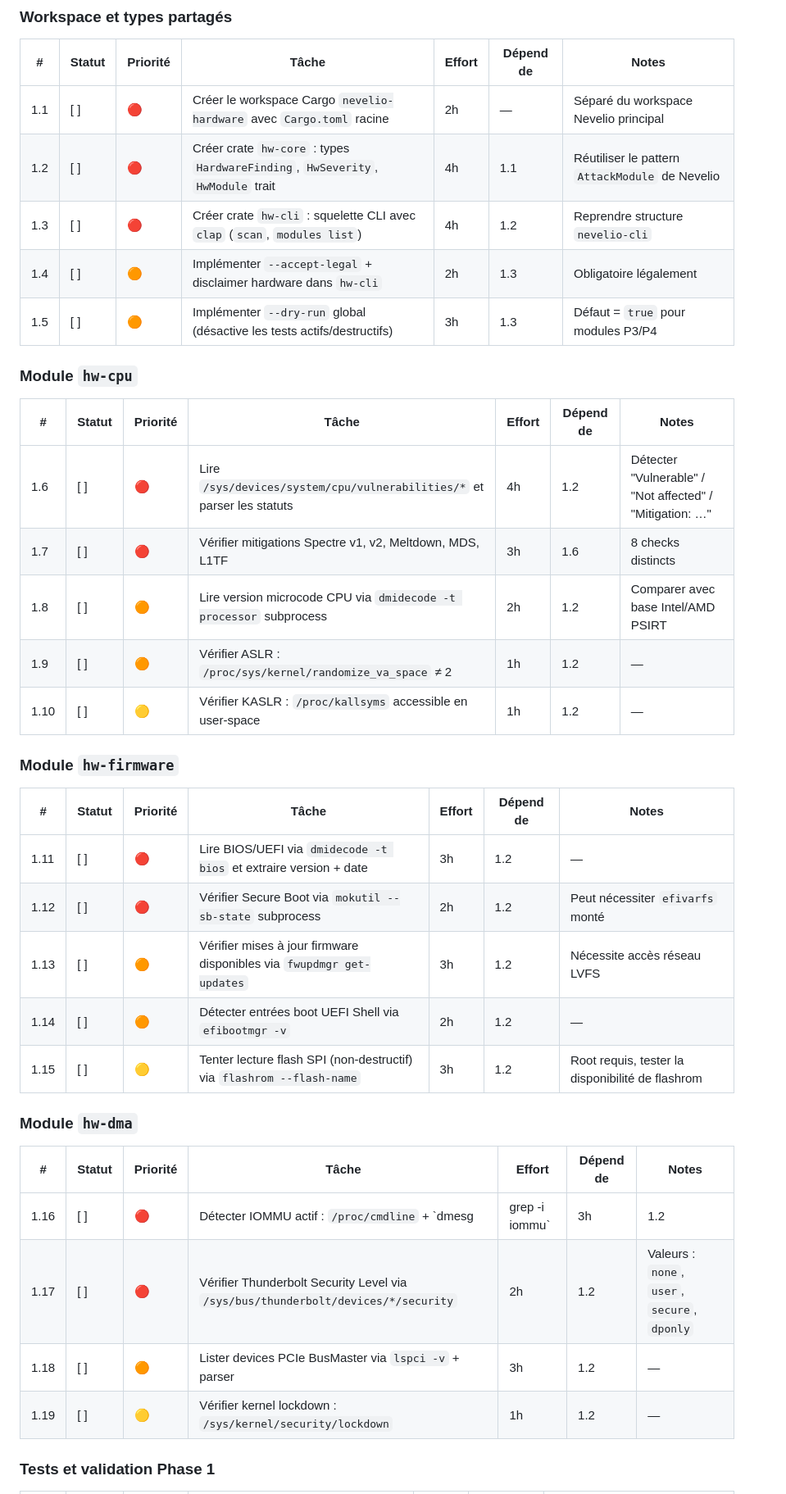
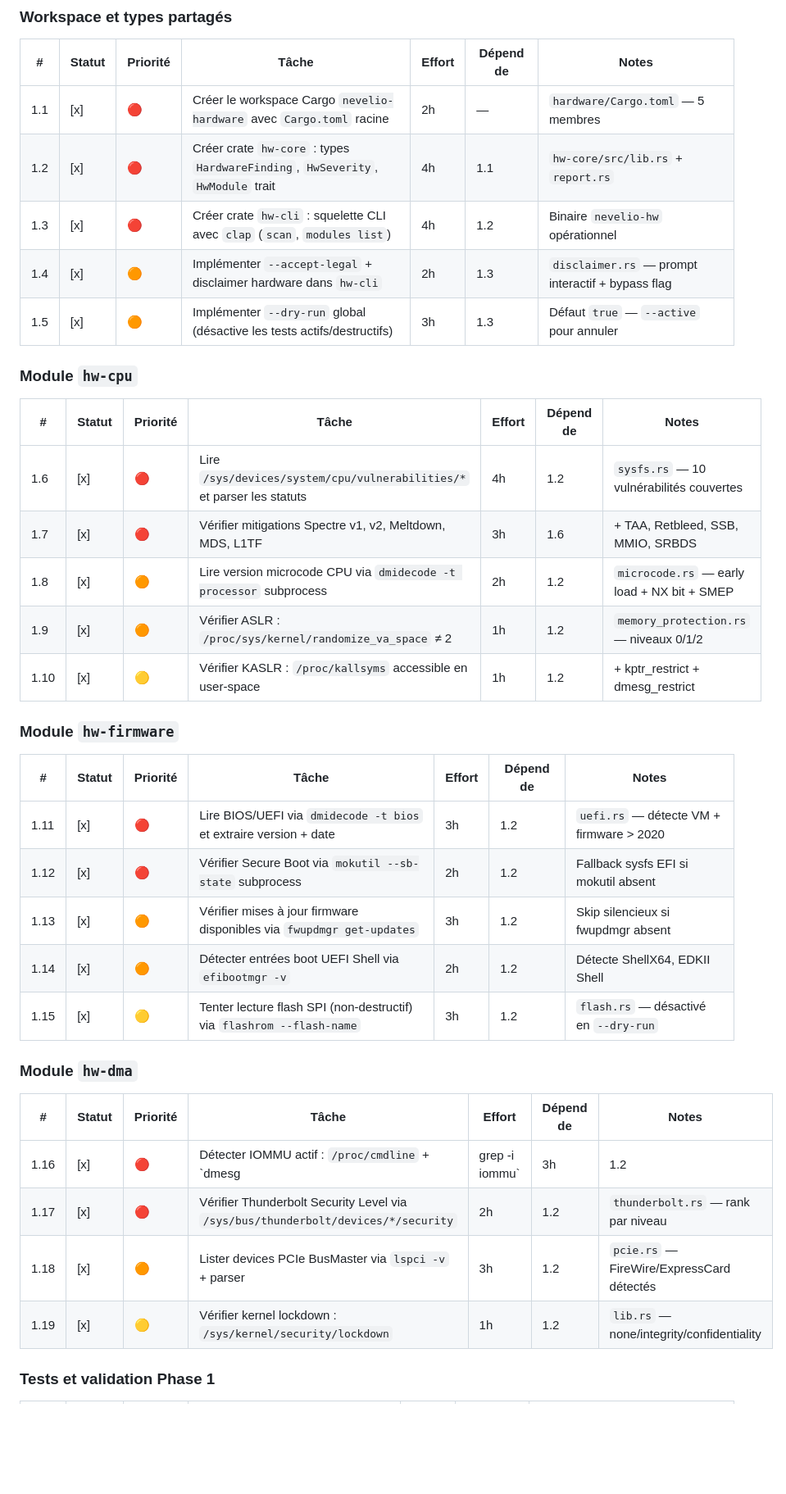
Before and after one commit to LordPhenixDeNetra/nevelio, a Markdown page: docs/suivi-taches-hardware-security.md, the part around one of its changes. Shown at 82% size. Rendered like a GitHub page; blank space fills up the shorter version.

```diff
--- a/docs/suivi-taches-hardware-security.md
+++ b/docs/suivi-taches-hardware-security.md
@@ -15,40 +15,40 @@
 
 | # | Statut | Priorité | Tâche | Effort | Dépend de | Notes |
 |---|---|---|---|---|---|---|
-| 1.1 | [ ] | 🔴 | Créer le workspace Cargo `nevelio-hardware` avec `Cargo.toml` racine | 2h | — | Séparé du workspace Nevelio principal |
-| 1.2 | [ ] | 🔴 | Créer crate `hw-core` : types `HardwareFinding`, `HwSeverity`, `HwModule` trait | 4h | 1.1 | Réutiliser le pattern `AttackModule` de Nevelio |
-| 1.3 | [ ] | 🔴 | Créer crate `hw-cli` : squelette CLI avec `clap` (`scan`, `modules list`) | 4h | 1.2 | Reprendre structure `nevelio-cli` |
-| 1.4 | [ ] | 🟠 | Implémenter `--accept-legal` + disclaimer hardware dans `hw-cli` | 2h | 1.3 | Obligatoire légalement |
-| 1.5 | [ ] | 🟠 | Implémenter `--dry-run` global (désactive les tests actifs/destructifs) | 3h | 1.3 | Défaut = `true` pour modules P3/P4 |
+| 1.1 | [x] | 🔴 | Créer le workspace Cargo `nevelio-hardware` avec `Cargo.toml` racine | 2h | — | `hardware/Cargo.toml` — 5 membres |
+| 1.2 | [x] | 🔴 | Créer crate `hw-core` : types `HardwareFinding`, `HwSeverity`, `HwModule` trait | 4h | 1.1 | `hw-core/src/lib.rs` + `report.rs` |
+| 1.3 | [x] | 🔴 | Créer crate `hw-cli` : squelette CLI avec `clap` (`scan`, `modules list`) | 4h | 1.2 | Binaire `nevelio-hw` opérationnel |
+| 1.4 | [x] | 🟠 | Implémenter `--accept-legal` + disclaimer hardware dans `hw-cli` | 2h | 1.3 | `disclaimer.rs` — prompt interactif + bypass flag |
+| 1.5 | [x] | 🟠 | Implémenter `--dry-run` global (désactive les tests actifs/destructifs) | 3h | 1.3 | Défaut `true` — `--active` pour annuler |
 
 ### Module `hw-cpu`
 
 | # | Statut | Priorité | Tâche | Effort | Dépend de | Notes |
 |---|---|---|---|---|---|---|
-| 1.6 | [ ] | 🔴 | Lire `/sys/devices/system/cpu/vulnerabilities/*` et parser les statuts | 4h | 1.2 | Détecter "Vulnerable" / "Not affected" / "Mitigation: …" |
-| 1.7 | [ ] | 🔴 | Vérifier mitigations Spectre v1, v2, Meltdown, MDS, L1TF | 3h | 1.6 | 8 checks distincts |
-| 1.8 | [ ] | 🟠 | Lire version microcode CPU via `dmidecode -t processor` subprocess | 2h | 1.2 | Comparer avec base Intel/AMD PSIRT |
-| 1.9 | [ ] | 🟠 | Vérifier ASLR : `/proc/sys/kernel/randomize_va_space` ≠ 2 | 1h | 1.2 | — |
-| 1.10 | [ ] | 🟡 | Vérifier KASLR : `/proc/kallsyms` accessible en user-space | 1h | 1.2 | — |
+| 1.6 | [x] | 🔴 | Lire `/sys/devices/system/cpu/vulnerabilities/*` et parser les statuts | 4h | 1.2 | `sysfs.rs` — 10 vulnérabilités couvertes |
+| 1.7 | [x] | 🔴 | Vérifier mitigations Spectre v1, v2, Meltdown, MDS, L1TF | 3h | 1.6 | + TAA, Retbleed, SSB, MMIO, SRBDS |
+| 1.8 | [x] | 🟠 | Lire version microcode CPU via `dmidecode -t processor` subprocess | 2h | 1.2 | `microcode.rs` — early load + NX bit + SMEP |
+| 1.9 | [x] | 🟠 | Vérifier ASLR : `/proc/sys/kernel/randomize_va_space` ≠ 2 | 1h | 1.2 | `memory_protection.rs` — niveaux 0/1/2 |
+| 1.10 | [x] | 🟡 | Vérifier KASLR : `/proc/kallsyms` accessible en user-space | 1h | 1.2 | + kptr_restrict + dmesg_restrict |
 
 ### Module `hw-firmware`
 
 | # | Statut | Priorité | Tâche | Effort | Dépend de | Notes |
 |---|---|---|---|---|---|---|
-| 1.11 | [ ] | 🔴 | Lire BIOS/UEFI via `dmidecode -t bios` et extraire version + date | 3h | 1.2 | — |
-| 1.12 | [ ] | 🔴 | Vérifier Secure Boot via `mokutil --sb-state` subprocess | 2h | 1.2 | Peut nécessiter `efivarfs` monté |
-| 1.13 | [ ] | 🟠 | Vérifier mises à jour firmware disponibles via `fwupdmgr get-updates` | 3h | 1.2 | Nécessite accès réseau LVFS |
-| 1.14 | [ ] | 🟠 | Détecter entrées boot UEFI Shell via `efibootmgr -v` | 2h | 1.2 | — |
-| 1.15 | [ ] | 🟡 | Tenter lecture flash SPI (non-destructif) via `flashrom --flash-name` | 3h | 1.2 | Root requis, tester la disponibilité de flashrom |
+| 1.11 | [x] | 🔴 | Lire BIOS/UEFI via `dmidecode -t bios` et extraire version + date | 3h | 1.2 | `uefi.rs` — détecte VM + firmware > 2020 |
+| 1.12 | [x] | 🔴 | Vérifier Secure Boot via `mokutil --sb-state` subprocess | 2h | 1.2 | Fallback sysfs EFI si mokutil absent |
+| 1.13 | [x] | 🟠 | Vérifier mises à jour firmware disponibles via `fwupdmgr get-updates` | 3h | 1.2 | Skip silencieux si fwupdmgr absent |
+| 1.14 | [x] | 🟠 | Détecter entrées boot UEFI Shell via `efibootmgr -v` | 2h | 1.2 | Détecte ShellX64, EDKII Shell |
+| 1.15 | [x] | 🟡 | Tenter lecture flash SPI (non-destructif) via `flashrom --flash-name` | 3h | 1.2 | `flash.rs` — désactivé en `--dry-run` |
 
 ### Module `hw-dma`
 
 | # | Statut | Priorité | Tâche | Effort | Dépend de | Notes |
 |---|---|---|---|---|---|---|
-| 1.16 | [ ] | 🔴 | Détecter IOMMU actif : `/proc/cmdline` + `dmesg | grep -i iommu` | 3h | 1.2 | Détecter `intel_iommu=on`, `amd_iommu=on` |
-| 1.17 | [ ] | 🔴 | Vérifier Thunderbolt Security Level via `/sys/bus/thunderbolt/devices/*/security` | 2h | 1.2 | Valeurs : `none`, `user`, `secure`, `dponly` |
-| 1.18 | [ ] | 🟠 | Lister devices PCIe BusMaster via `lspci -v` + parser | 3h | 1.2 | — |
-| 1.19 | [ ] | 🟡 | Vérifier kernel lockdown : `/sys/kernel/security/lockdown` | 1h | 1.2 | — |
+| 1.16 | [x] | 🔴 | Détecter IOMMU actif : `/proc/cmdline` + `dmesg | grep -i iommu` | 3h | 1.2 | `iommu.rs` — off/inactif/passthrough/strict |
+| 1.17 | [x] | 🔴 | Vérifier Thunderbolt Security Level via `/sys/bus/thunderbolt/devices/*/security` | 2h | 1.2 | `thunderbolt.rs` — rank par niveau |
+| 1.18 | [x] | 🟠 | Lister devices PCIe BusMaster via `lspci -v` + parser | 3h | 1.2 | `pcie.rs` — FireWire/ExpressCard détectés |
+| 1.19 | [x] | 🟡 | Vérifier kernel lockdown : `/sys/kernel/security/lockdown` | 1h | 1.2 | `lib.rs` — none/integrity/confidentiality |
 
 ### Tests et validation Phase 1
 
```
Also changed, not shown: other parts of docs/suivi-taches-hardware-security.md (+6 -6 lines), docs/cahier-des-charges-hardware-security.md (+25 -25 lines).
